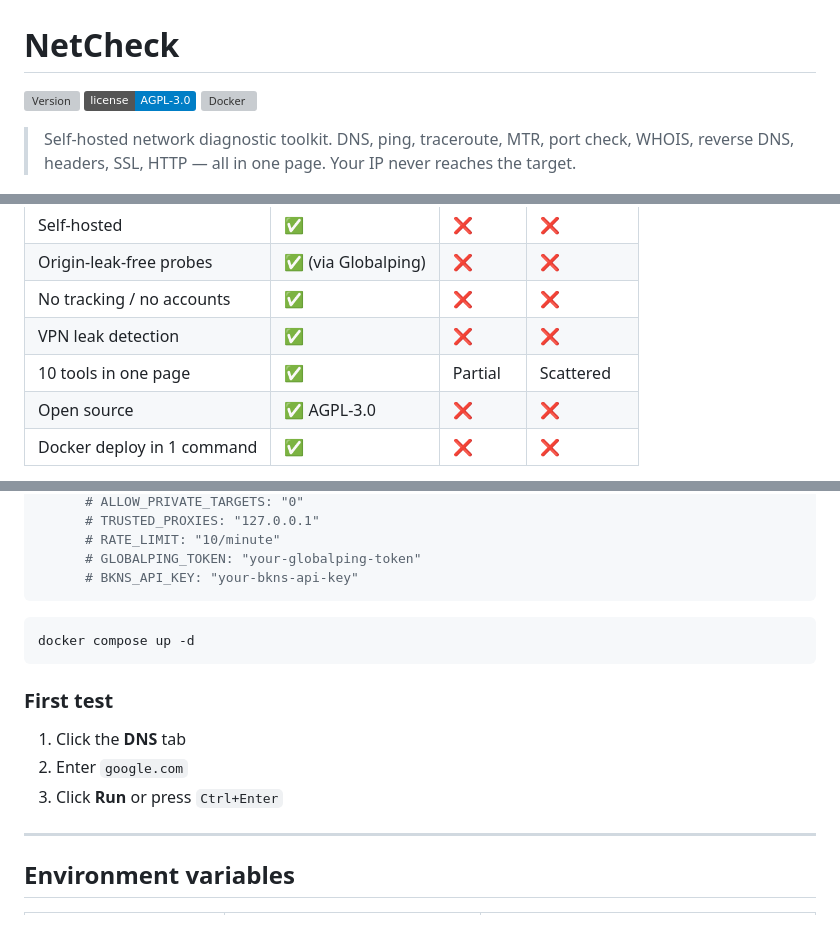
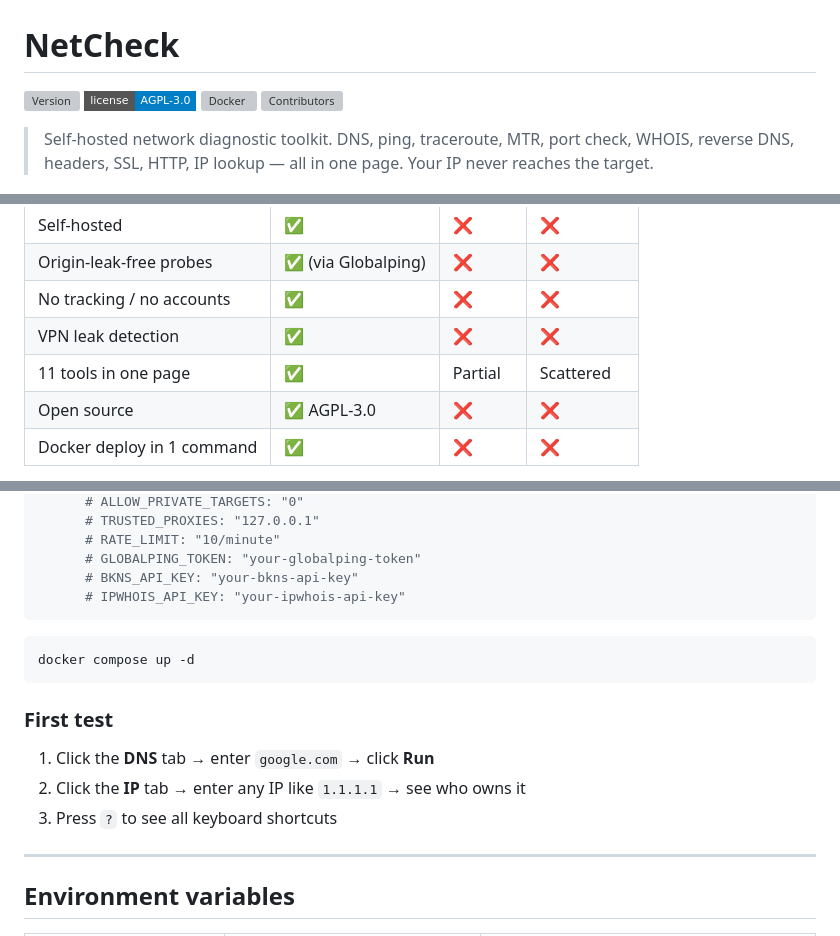
Before and after one commit to sudo-Penguin-Lalala/netcheck, a Markdown page: README.md, 3 parts joined by grey strips. GitHub-like rendering; badges without logos; grey boxes are pictures that could not be loaded.

````diff
--- a/README.md
+++ b/README.md
@@ -1,10 +1,11 @@
 # NetCheck
 
-![Version](https://img.shields.io/github/v/release/sudo-Penguin-Lalala/netcheck)
-![License](https://img.shields.io/badge/license-AGPL--3.0-blue)
-![Docker](https://img.shields.io/docker/pulls/nnt25/netcheck)
+![Version](https://img.shields.io/github/v/release/sudo-Penguin-Lalala/netcheck?style=flat-square)
+![License](https://img.shields.io/badge/license-AGPL--3.0-blue?style=flat-square)
+![Docker](https://img.shields.io/docker/pulls/nnt25/netcheck?style=flat-square)
+![Contributors](https://img.shields.io/github/contributors/sudo-Penguin-Lalala/netcheck?style=flat-square)
 
-> Self-hosted network diagnostic toolkit. DNS, ping, traceroute, MTR, port check, WHOIS, reverse DNS, headers, SSL, HTTP — all in one page. Your IP never reaches the target.
+> Self-hosted network diagnostic toolkit. DNS, ping, traceroute, MTR, port check, WHOIS, reverse DNS, headers, SSL, HTTP, IP lookup — all in one page. Your IP never reaches the target.
 
 ![NetCheck Screenshot](mainpage.png)
 
@@ -20,7 +21,7 @@ NetCheck was built to solve exactly this.
 | Origin-leak-free probes | ✅ (via Globalping) | ❌ | ❌ |
 | No tracking / no accounts | ✅ | ❌ | ❌ |
 | VPN leak detection | ✅ | ❌ | ❌ |
-| 10 tools in one page | ✅ | Partial | Scattered |
+| 11 tools in one page | ✅ | Partial | Scattered |
 | Open source | ✅ AGPL-3.0 | ❌ | ❌ |
 | Docker deploy in 1 command | ✅ | ❌ | ❌ |
 
@@ -93,6 +94,7 @@ services:
       # RATE_LIMIT: "10/minute"
       # GLOBALPING_TOKEN: "your-globalping-token"
       # BKNS_API_KEY: "your-bkns-api-key"
+      # IPWHOIS_API_KEY: "your-ipwhois-api-key"
 ```
 
 ```bash
@@ -101,9 +103,9 @@ docker compose up -d
 
 ### First test
 
-1. Click the **DNS** tab
-2. Enter `google.com`
-3. Click **Run** or press `Ctrl+Enter`
+1. Click the **DNS** tab → enter `google.com` → click **Run**
+2. Click the **IP** tab → enter any IP like `1.1.1.1` → see who owns it
+3. Press `?` to see all keyboard shortcuts
 
 ---
 
````
Also changed, not shown: other parts of README.md (+1 -1 lines).
